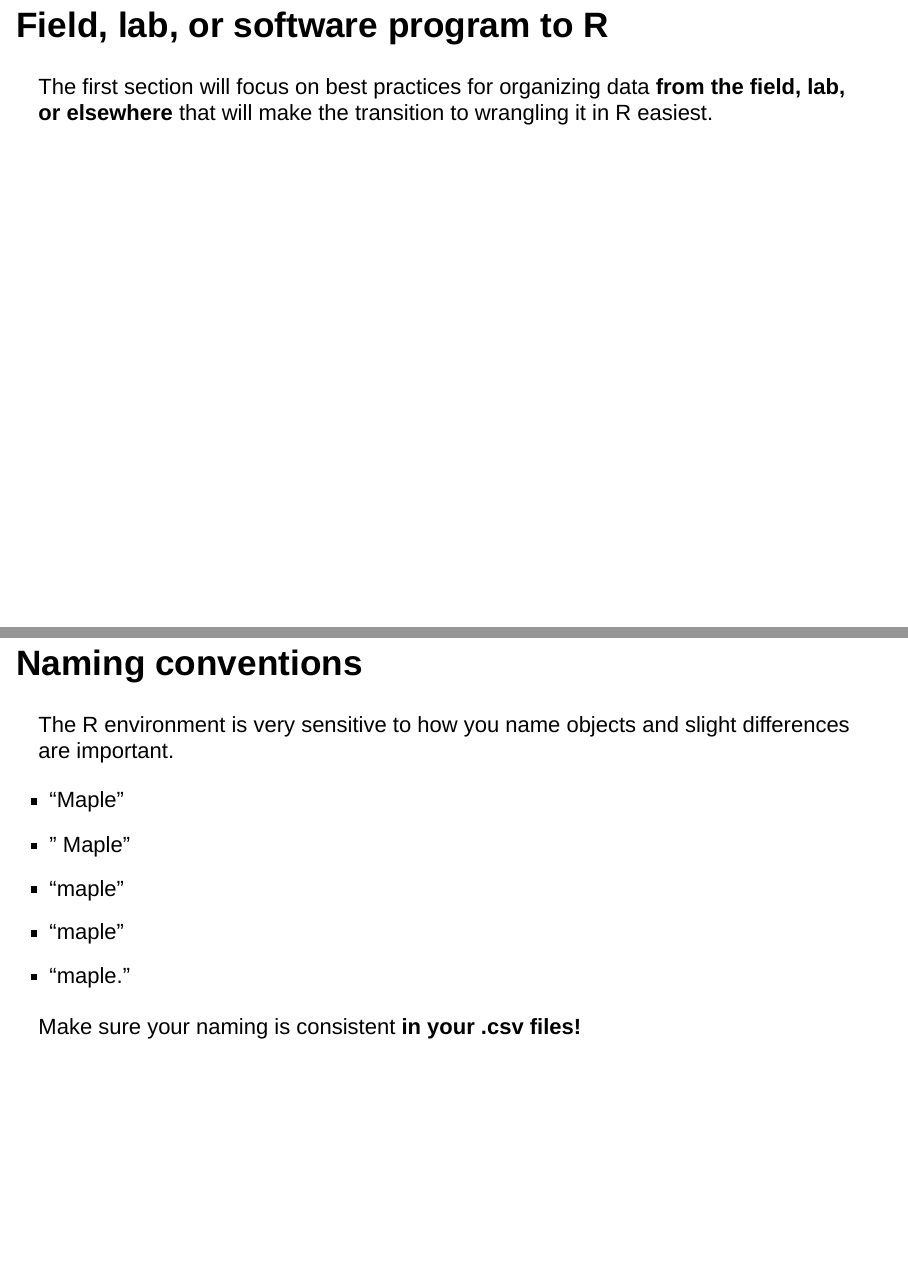
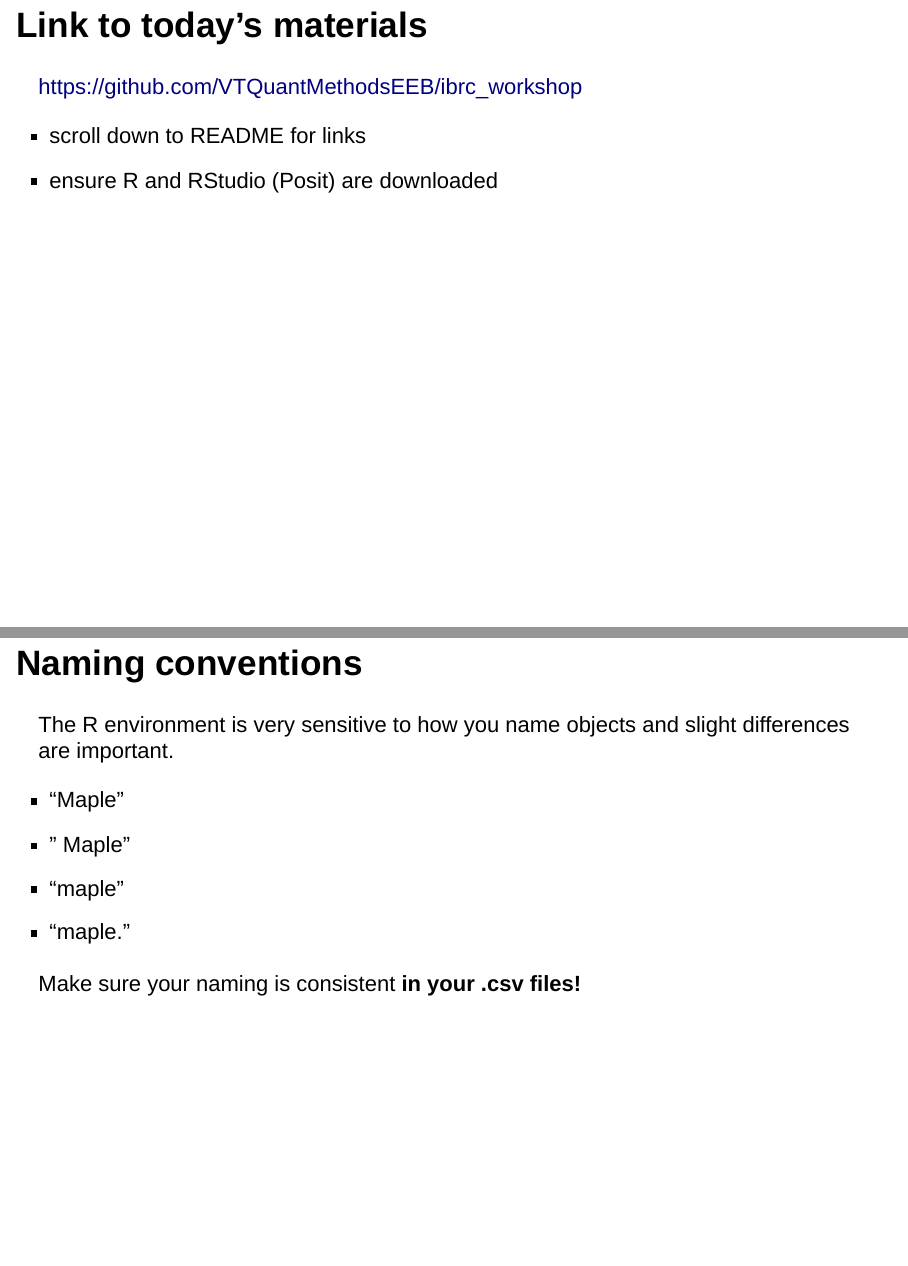
Before and after one commit to VTQuantMethodsEEB/ibrc_workshop, an R Markdown document (data_management/data_management_lecture_full.Rmd): pages 2 and 19 of 59 before the commit and pages 2 and 20 of 60 after it, joined at a grey line. Rendered offline with R 4.5, knitr and Pandoc, with nearby package versions; both versions are drawn in the output format of the newer one; drawn as Slidy slides in place of the format the file asks for.

Commit message:
updated files

````diff
--- a/data_management/data_management_lecture_full.Rmd
+++ b/data_management/data_management_lecture_full.Rmd
@@ -2,14 +2,22 @@
 title: "Managing data and building pipelines in R"
 author: "Kate E. Langwig, Alex T. Grimaudo, Macy J. Kailing - IBRC 2022"
 output:
-  beamer_presentation: default
   ioslides_presentation:
     incremental: true
+  beamer_presentation: default
 ---
 
 ```{r setup, include=FALSE}
 knitr::opts_chunk$set(echo = TRUE)
 ```
+
+## Link to today's materials
+
+https://github.com/VTQuantMethodsEEB/ibrc_workshop
+
+- scroll down to README for links
+- ensure R and RStudio (Posit) are downloaded
+
 
 ## Field, lab, or software program to R
 
@@ -153,7 +161,6 @@ The R environment is very sensitive to how you name objects and slight differenc
 * "Maple"
 * " Maple"
 * "maple"
-* "maple "
 * "maple."
 
 Make sure your naming is consistent __in your .csv files!__
````
Also changed, not shown: data_management/data_management_lecture_full.pdf.
